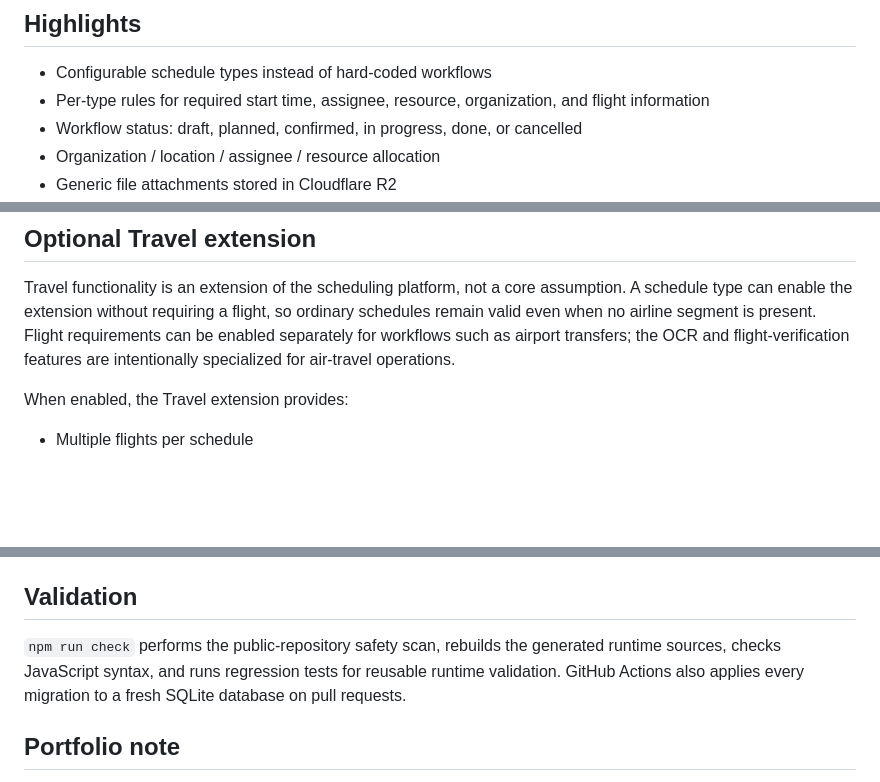
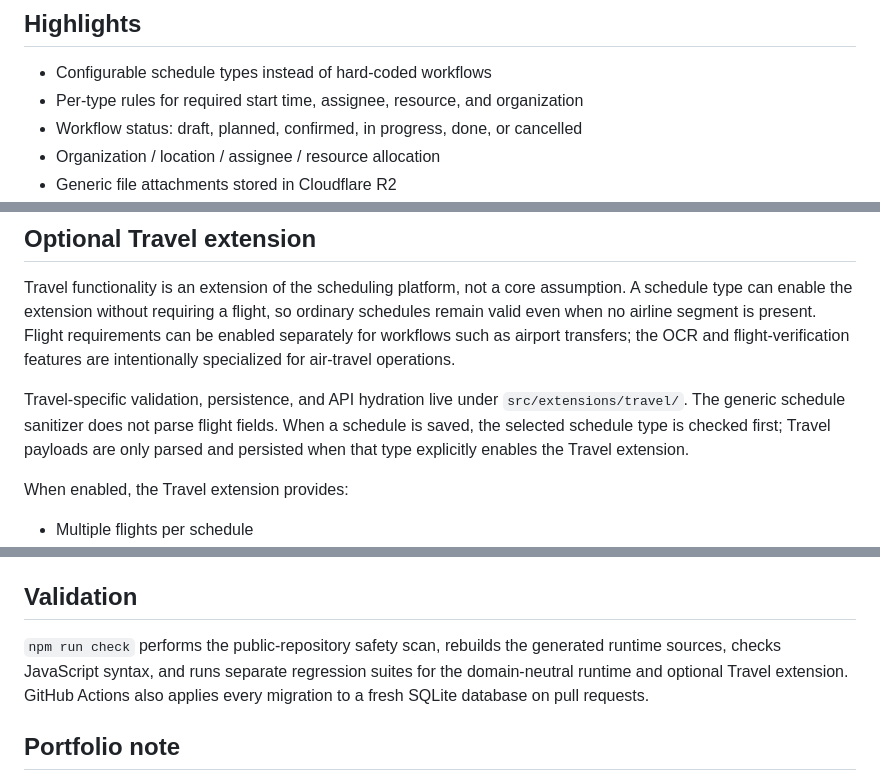
Before and after one commit to nyasu12/schedule-manager, a Markdown page: README.md, 3 parts joined by grey strips. GitHub-like rendering; blank space fills up the shorter version.

```diff
--- a/README.md
+++ b/README.md
@@ -9,7 +9,7 @@ This repository is a **public portfolio version**. Production credentials, Cloud
 ## Highlights
 
 - Configurable schedule types instead of hard-coded workflows
-- Per-type rules for required start time, assignee, resource, organization, and flight information
+- Per-type rules for required start time, assignee, resource, and organization
 - Workflow status: draft, planned, confirmed, in progress, done, or cancelled
 - Organization / location / assignee / resource allocation
 - Generic file attachments stored in Cloudflare R2
@@ -21,6 +21,8 @@ This repository is a **public portfolio version**. Production credentials, Cloud
 ## Optional Travel extension
 
 Travel functionality is an extension of the scheduling platform, not a core assumption. A schedule type can enable the extension without requiring a flight, so ordinary schedules remain valid even when no airline segment is present. Flight requirements can be enabled separately for workflows such as airport transfers; the OCR and flight-verification features are intentionally specialized for air-travel operations.
+
+Travel-specific validation, persistence, and API hydration live under `src/extensions/travel/`. The generic schedule sanitizer does not parse flight fields. When a schedule is saved, the selected schedule type is checked first; Travel payloads are only parsed and persisted when that type explicitly enables the Travel extension.
 
 When enabled, the Travel extension provides:
 
@@ -201,7 +206,7 @@ The public version does **not** contain:
 
 ## Validation
 
-`npm run check` performs the public-repository safety scan, rebuilds the generated runtime sources, checks JavaScript syntax, and runs regression tests for reusable runtime validation. GitHub Actions also applies every migration to a fresh SQLite database on pull requests.
+`npm run check` performs the public-repository safety scan, rebuilds the generated runtime sources, checks JavaScript syntax, and runs separate regression suites for the domain-neutral runtime and optional Travel extension. GitHub Actions also applies every migration to a fresh SQLite database on pull requests.
 
 ## Portfolio note
 
```
Also changed, not shown: other parts of README.md (+21 -18 lines).
